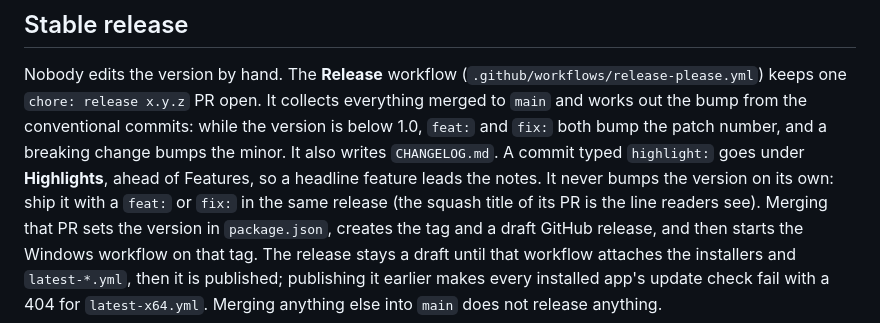
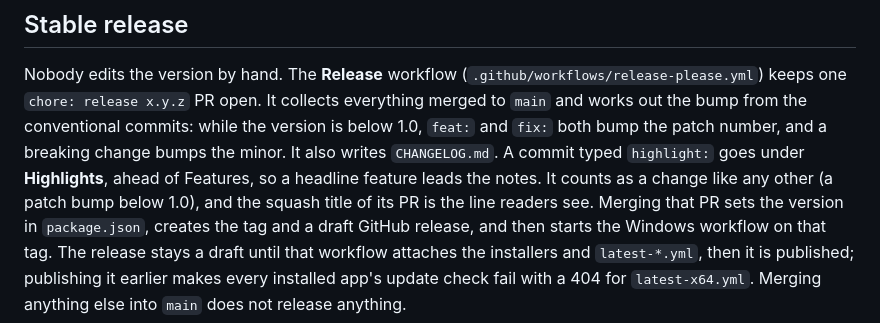
Before and after one commit to RAbdelrhman/wayfinder-map, a Markdown page: docs/release-windows.md, the part around the change. Drawn GitHub-style.

Commit message:
docs: correct the Esc behavior and highlight bump wording
Co-Authored-By: Claude Sonnet 5.5 <noreply@anthropic.com>

```diff
--- a/docs/release-windows.md
+++ b/docs/release-windows.md
@@ -39,8 +39,8 @@ It collects everything merged to `main` and works out the bump from the conventi
 commits: while the version is below 1.0, `feat:` and `fix:` both bump the patch
 number, and a breaking change bumps the minor. It also writes `CHANGELOG.md`.
 A commit typed `highlight:` goes under **Highlights**, ahead of Features, so a headline
-feature leads the notes. It never bumps the version on its own: ship it with a `feat:` or
-`fix:` in the same release (the squash title of its PR is the line readers see).
+feature leads the notes. It counts as a change like any other (a patch bump below 1.0),
+and the squash title of its PR is the line readers see.
 Merging that PR sets the version in `package.json`, creates the tag and a draft
 GitHub release, and then starts the Windows workflow on that tag. The release stays a
 draft until that workflow attaches the installers and `latest-*.yml`, then it is
```
Also changed, not shown: README.md (+3 -2 lines).
